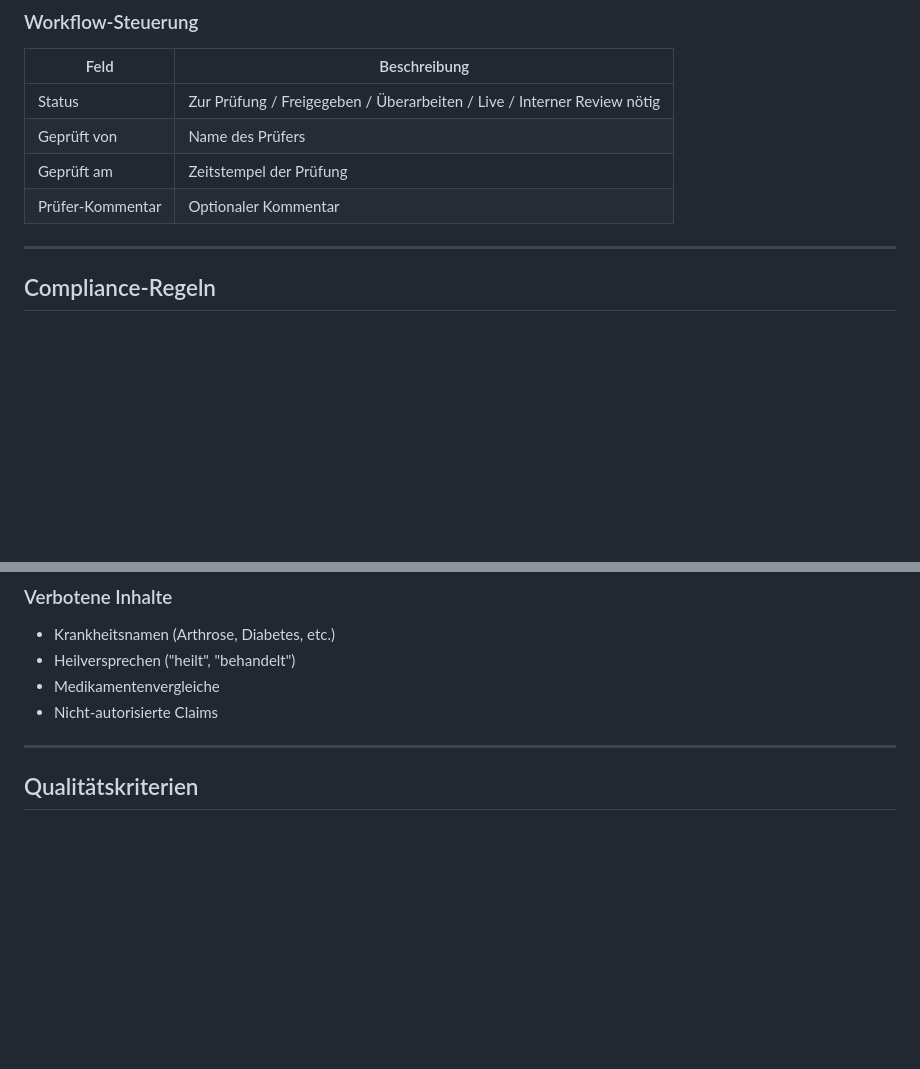
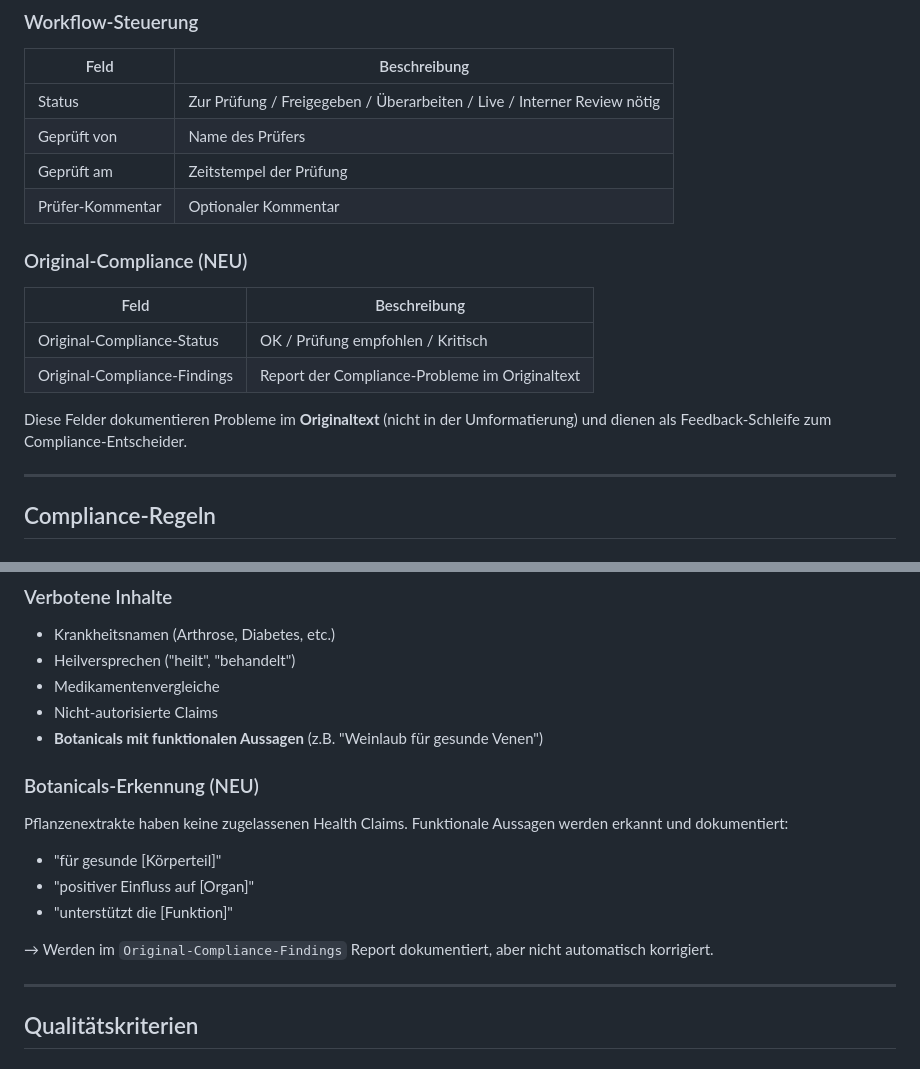
Before and after one commit to evhank/review, a Markdown page: README.md, 2 parts joined by grey strips. GitHub-like rendering; blank space fills up the shorter version.

Commit message:
Update README.md
Erweiterung um internal Review-Funktionalität

```diff
--- a/README.md
+++ b/README.md
@@ -195,6 +195,14 @@ Neu erstellt
 | Geprüft am | Zeitstempel der Prüfung |
 | Prüfer-Kommentar | Optionaler Kommentar |
 
+### Original-Compliance (NEU)
+| Feld | Beschreibung |
+|------|--------------|
+| Original-Compliance-Status | OK / Prüfung empfohlen / Kritisch |
+| Original-Compliance-Findings | Report der Compliance-Probleme im Originaltext |
+
+Diese Felder dokumentieren Probleme im **Originaltext** (nicht in der Umformatierung) und dienen als Feedback-Schleife zum Compliance-Entscheider.
+
 ---
 
 ## Compliance-Regeln
@@ -217,6 +225,15 @@ Neu erstellt
 - Heilversprechen ("heilt", "behandelt")
 - Medikamentenvergleiche
 - Nicht-autorisierte Claims
+- **Botanicals mit funktionalen Aussagen** (z.B. "Weinlaub für gesunde Venen")
+
+### Botanicals-Erkennung (NEU)
+Pflanzenextrakte haben keine zugelassenen Health Claims. Funktionale Aussagen werden erkannt und dokumentiert:
+- "für gesunde [Körperteil]"
+- "positiver Einfluss auf [Organ]"
+- "unterstützt die [Funktion]"
+
+→ Werden im `Original-Compliance-Findings` Report dokumentiert, aber nicht automatisch korrigiert.
 
 ---
 
```
